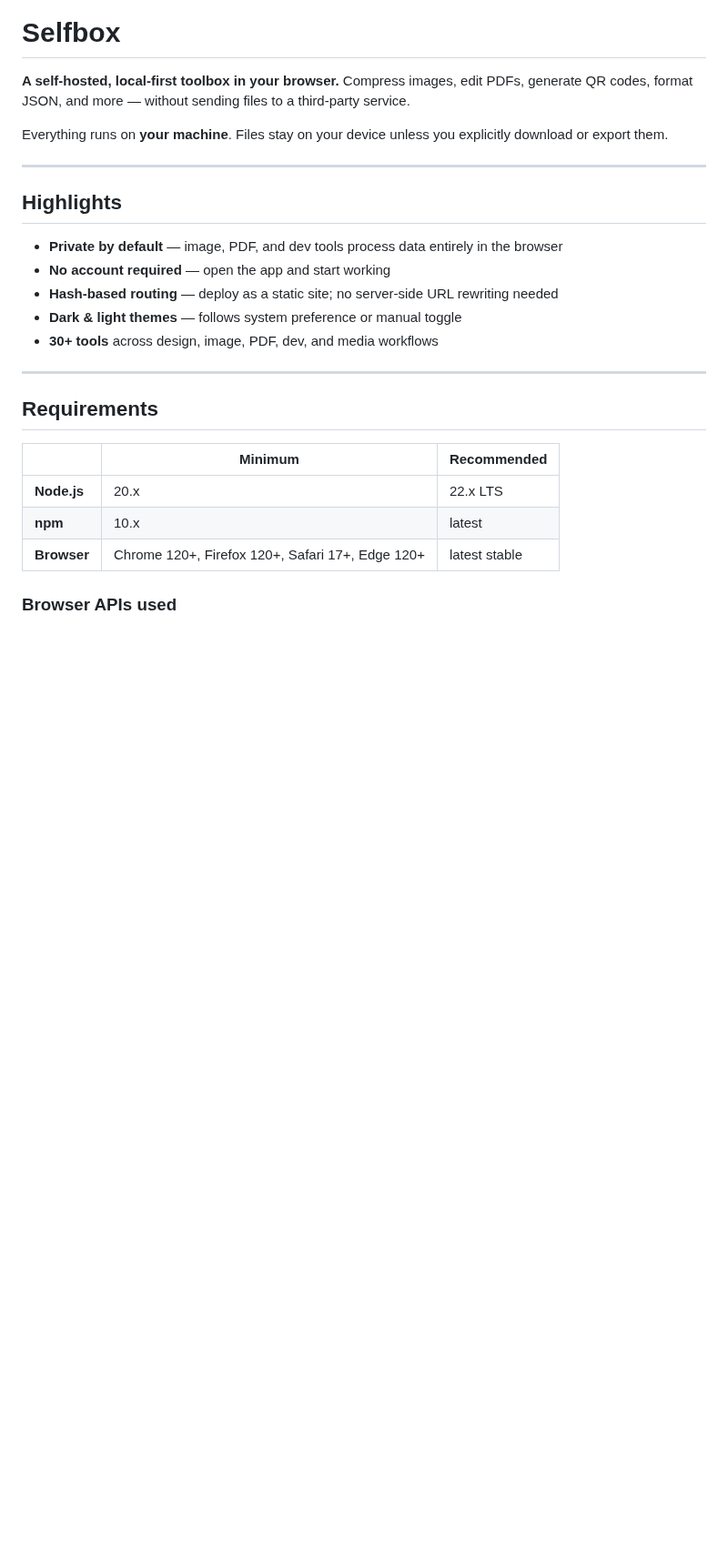
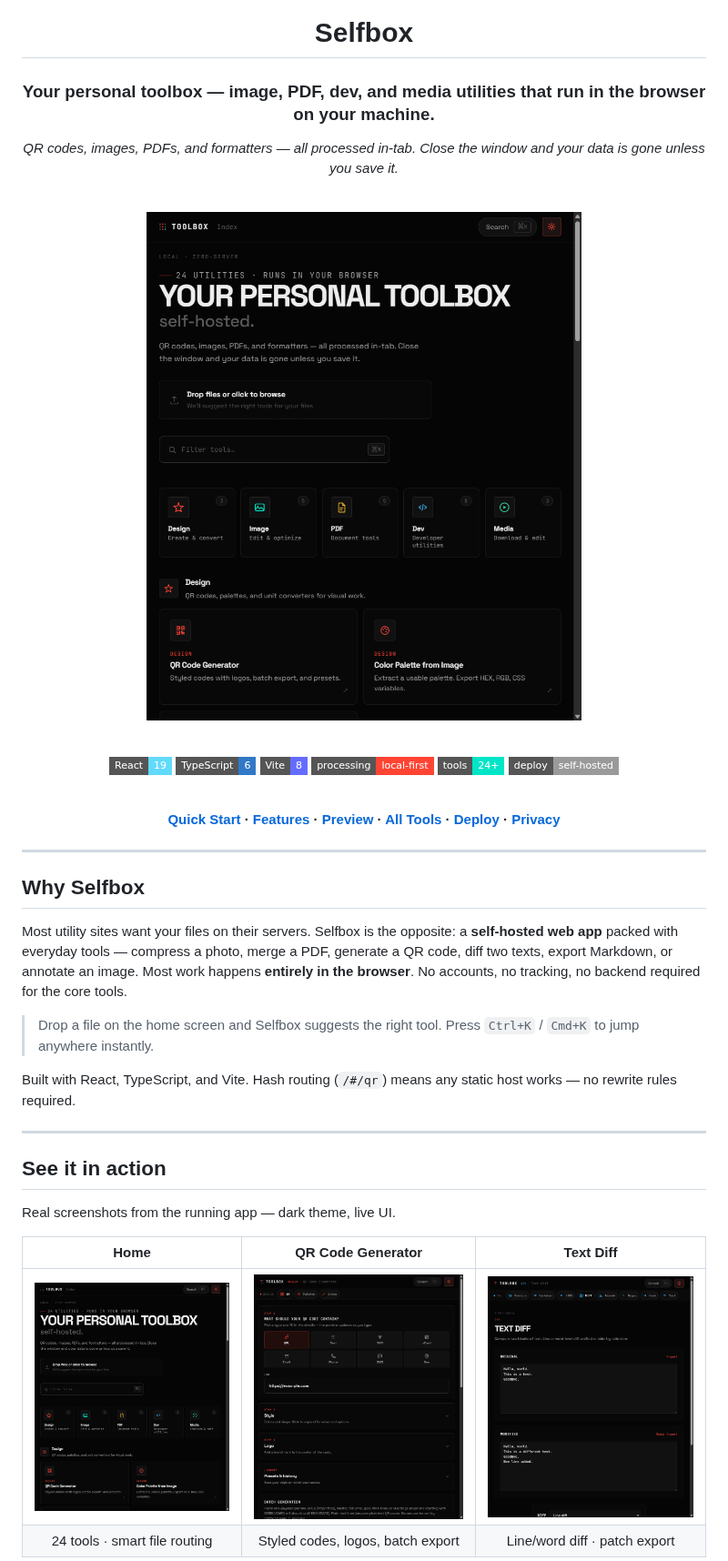
Before and after one commit to R3ktline/selfbox, a Markdown page: README.md, the part around one of its changes. Shown at 91% size. Rendered like a GitHub page; pictures changed too: docs/assets/hero-home.png (added), docs/assets/qr-generator.png (added), docs/assets/text-diff.png (added); badges without logos; blank space fills up the shorter version.

Commit message:
Add README hero screenshots and visual polish.

```diff
--- a/README.md
+++ b/README.md
@@ -1,28 +5,46 @@
 # Selfbox
 
-**A self-hosted, local-first toolbox in your browser.** Compress images, edit PDFs, generate QR codes, format JSON, and more — without sending files to a third-party service.
+### Your personal toolbox — image, PDF, dev, and media utilities that run in the browser on **your** machine.
 
-Everything runs on **your machine**. Files stay on your device unless you explicitly download or export them.
+*QR codes, images, PDFs, and formatters — all processed in-tab. Close the window and your data is gone unless you save it.*
+
+<br />
+
+![Selfbox home screen — 24 browser utilities in one self-hosted toolbox](docs/assets/hero-home.png)
+
+<br />
+
+![React](https://img.shields.io/badge/React-19-61DAFB?style=flat-square&logo=react&logoColor=white)
+![TypeScript](https://img.shields.io/badge/TypeScript-6-3178C6?style=flat-square&logo=typescript&logoColor=white)
+![Vite](https://img.shields.io/badge/Vite-8-646CFF?style=flat-square&logo=vite&logoColor=white)
+![Local-first](https://img.shields.io/badge/processing-local--first-ff4433?style=flat-square)
+![Tools](https://img.shields.io/badge/tools-24+-00e5c7?style=flat-square)
+![Self-hosted](https://img.shields.io/badge/deploy-self--hosted-9a9a9a?style=flat-square)
+
+<br />
+
+**[Quick Start](#-quick-start) · [Features](#-what-you-get) · [Preview](#-see-it-in-action) · [All Tools](#-all-tools) · [Deploy](#-run-in-production) · [Privacy](#-privacy)**
+
+</div>
 
 ---
 
-## Highlights
+## Why Selfbox
 
-- **Private by default** — image, PDF, and dev tools process data entirely in the browser
-- **No account required** — open the app and start working
-- **Hash-based routing** — deploy as a static site; no server-side URL rewriting needed
-- **Dark & light themes** — follows system preference or manual toggle
-- **30+ tools** across design, image, PDF, dev, and media workflows
+Most utility sites want your files on their servers. Selfbox is the opposite: a **self-hosted web app** packed with everyday tools — compress a photo, merge a PDF, generate a QR code, diff two texts, export Markdown, or annotate an image. Most work happens **entirely in the browser**. No accounts, no tracking, no backend required for the core tools.
+
+> Drop a file on the home screen and Selfbox suggests the right tool. Press `Ctrl+K` / `Cmd+K` to jump anywhere instantly.
+
+Built with React, TypeScript, and Vite. Hash routing (`/#/qr`) means any static host works — no rewrite rules required.
 
 ---
 
-## Requirements
+## See it in action
 
-| | Minimum | Recommended |
-|---|---|---|
-| **Node.js** | 20.x | 22.x LTS |
-| **npm** | 10.x | latest |
-| **Browser** | Chrome 120+, Firefox 120+, Safari 17+, Edge 120+ | latest stable |
+Real screenshots from the running app — dark theme, live UI.
 
-### Browser APIs used
+| Home | QR Code Generator | Text Diff |
+|:---:|:---:|:---:|
+| [![Home screen](docs/assets/hero-home.png)](docs/assets/hero-home.png) | [![QR generator](docs/assets/qr-generator.png)](docs/assets/qr-generator.png) | [![Text diff](docs/assets/text-diff.png)](docs/assets/text-diff.png) |
+| 24 tools · smart file routing | Styled codes, logos, batch export | Line/word diff · patch export |
 
```
Also changed, not shown: other parts of README.md (+199 -147 lines), docs/assets/hero-light.png (added), docs/assets/screenshot-beautifier.png (added), 1 other file.
